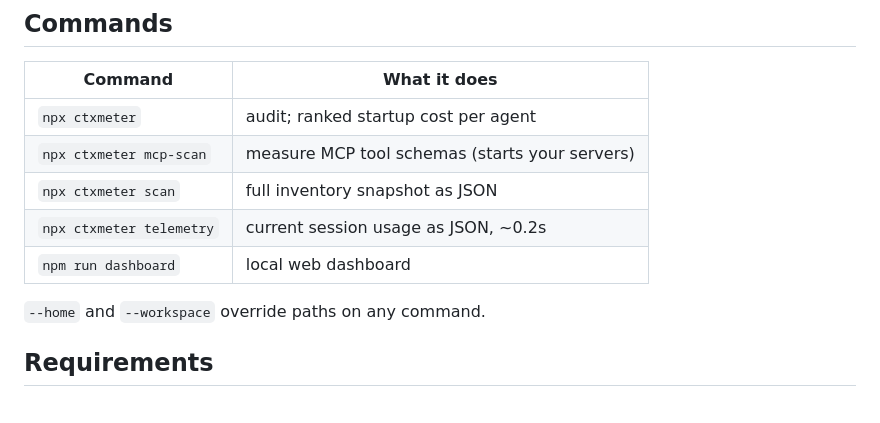
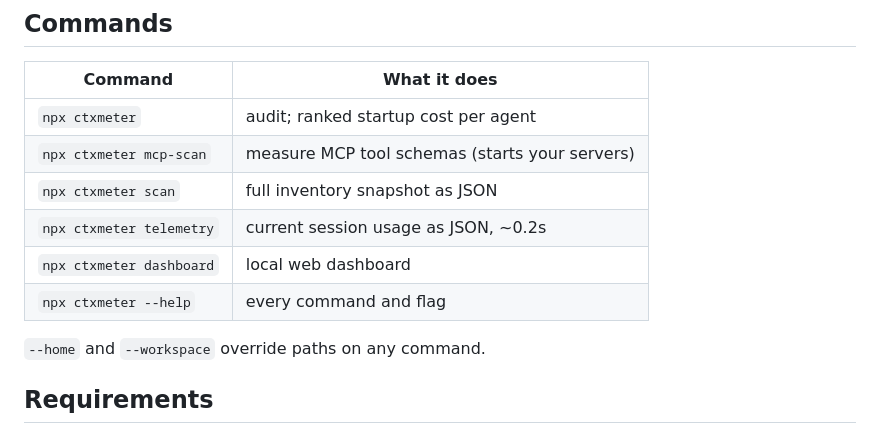
Before and after one commit to HaeDalWang/ctxmeter, a Markdown page: README.md, the part around one of its changes. Rendered like a GitHub page; blank space fills up the shorter version.

```diff
--- a/README.md
+++ b/README.md
@@ -77,7 +79,8 @@ No prompt text, rule text, skill bodies, or credentials are copied. No network c
 | `npx ctxmeter mcp-scan` | measure MCP tool schemas (starts your servers) |
 | `npx ctxmeter scan` | full inventory snapshot as JSON |
 | `npx ctxmeter telemetry` | current session usage as JSON, ~0.2s |
-| `npm run dashboard` | local web dashboard |
+| `npx ctxmeter dashboard` | local web dashboard |
+| `npx ctxmeter --help` | every command and flag |
 
 `--home` and `--workspace` override paths on any command.
 
```
Also changed, not shown: other parts of README.md (+4 -2 lines), develop/execution/04-demo-assets-and-defects.md (added, +144 -0 lines), docs/demo.gif (added), docs/img/dashboard-full.png (added), docs/img/dashboard.png (added), 6 other files.
